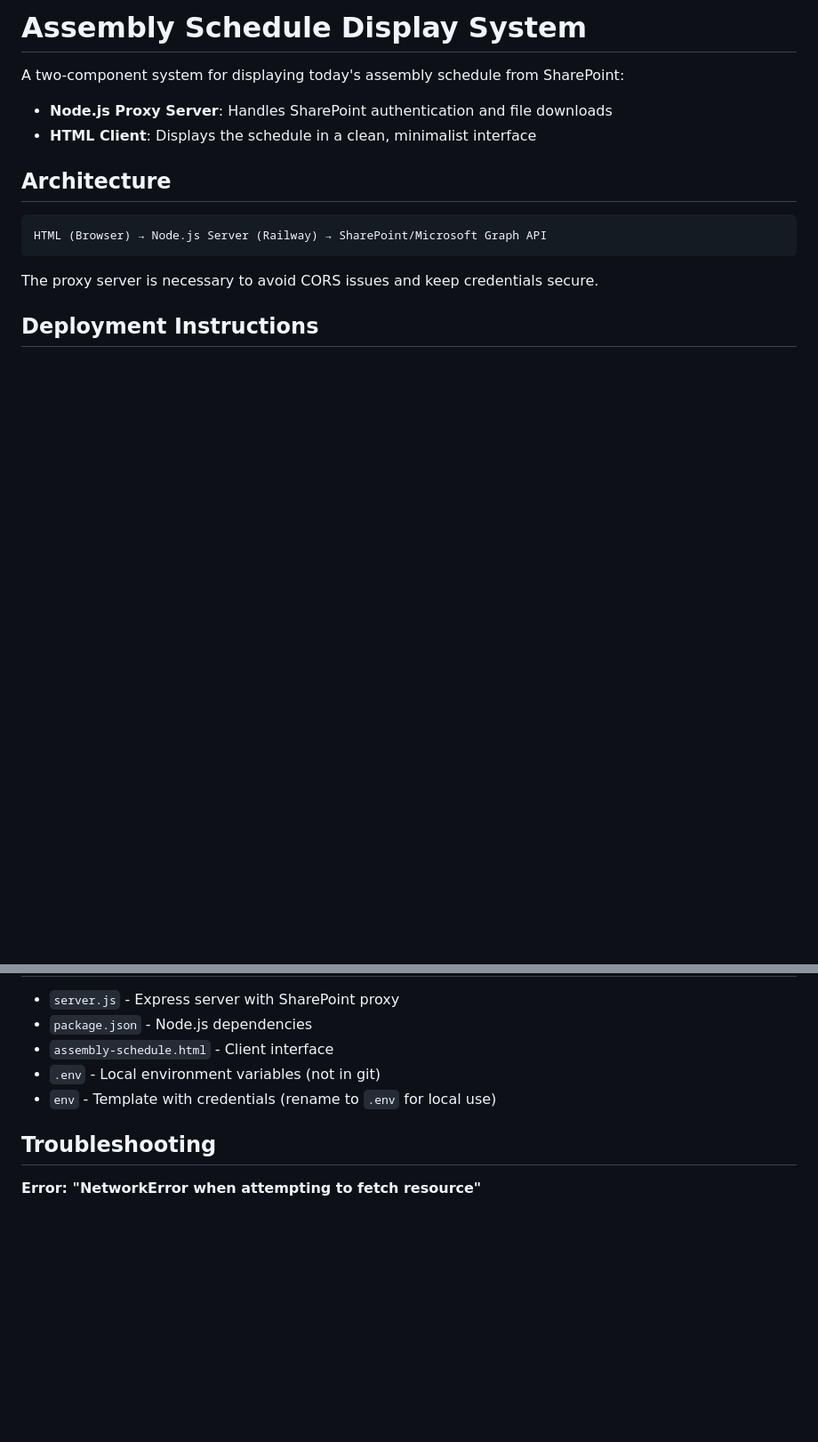
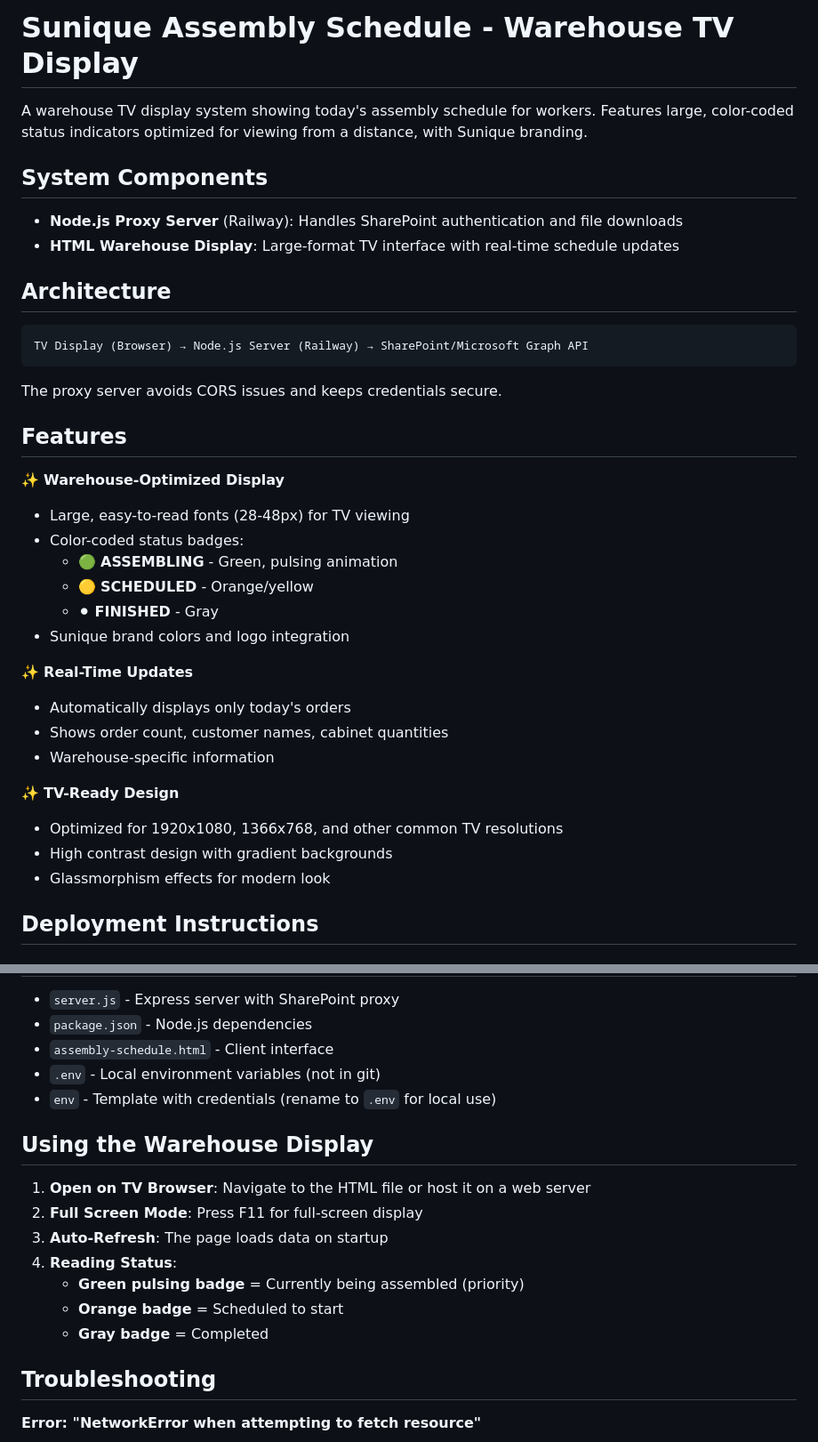
Before and after one commit to chengchew0204/Sunique-Assemble-Display, a Markdown page: README.md, 2 parts joined by grey strips. Shown: that part at 89% size. GitHub-like rendering; blank space fills up the shorter version.

Commit message:
Update README for warehouse TV display system

````diff
--- a/README.md
+++ b/README.md
@@ -1,16 +1,39 @@
-# Assembly Schedule Display System
+# Sunique Assembly Schedule - Warehouse TV Display
 
-A two-component system for displaying today's assembly schedule from SharePoint:
-- **Node.js Proxy Server**: Handles SharePoint authentication and file downloads
-- **HTML Client**: Displays the schedule in a clean, minimalist interface
+A warehouse TV display system showing today's assembly schedule for workers. Features large, color-coded status indicators optimized for viewing from a distance, with Sunique branding.
+
+## System Components
+
+- **Node.js Proxy Server** (Railway): Handles SharePoint authentication and file downloads
+- **HTML Warehouse Display**: Large-format TV interface with real-time schedule updates
 
 ## Architecture
 
 ```
-HTML (Browser) → Node.js Server (Railway) → SharePoint/Microsoft Graph API
+TV Display (Browser) → Node.js Server (Railway) → SharePoint/Microsoft Graph API
 ```
 
-The proxy server is necessary to avoid CORS issues and keep credentials secure.
+The proxy server avoids CORS issues and keeps credentials secure.
+
+## Features
+
+✨ **Warehouse-Optimized Display**
+- Large, easy-to-read fonts (28-48px) for TV viewing
+- Color-coded status badges:
+  - 🟢 **ASSEMBLING** - Green, pulsing animation
+  - 🟡 **SCHEDULED** - Orange/yellow
+  - ⚫ **FINISHED** - Gray
+- Sunique brand colors and logo integration
+
+✨ **Real-Time Updates**
+- Automatically displays only today's orders
+- Shows order count, customer names, cabinet quantities
+- Warehouse-specific information
+
+✨ **TV-Ready Design**
+- Optimized for 1920x1080, 1366x768, and other common TV resolutions
+- High contrast design with gradient backgrounds
+- Glassmorphism effects for modern look
 
 ## Deployment Instructions
 
@@ -96,6 +119,16 @@ npm start
 - `.env` - Local environment variables (not in git)
 - `env` - Template with credentials (rename to `.env` for local use)
 
+## Using the Warehouse Display
+
+1. **Open on TV Browser**: Navigate to the HTML file or host it on a web server
+2. **Full Screen Mode**: Press F11 for full-screen display
+3. **Auto-Refresh**: The page loads data on startup
+4. **Reading Status**:
+   - **Green pulsing badge** = Currently being assembled (priority)
+   - **Orange badge** = Scheduled to start
+   - **Gray badge** = Completed
+
 ## Troubleshooting
 
 **Error: "NetworkError when attempting to fetch resource"**
````
Also changed, not shown: other parts of README.md (+9 -0 lines).
